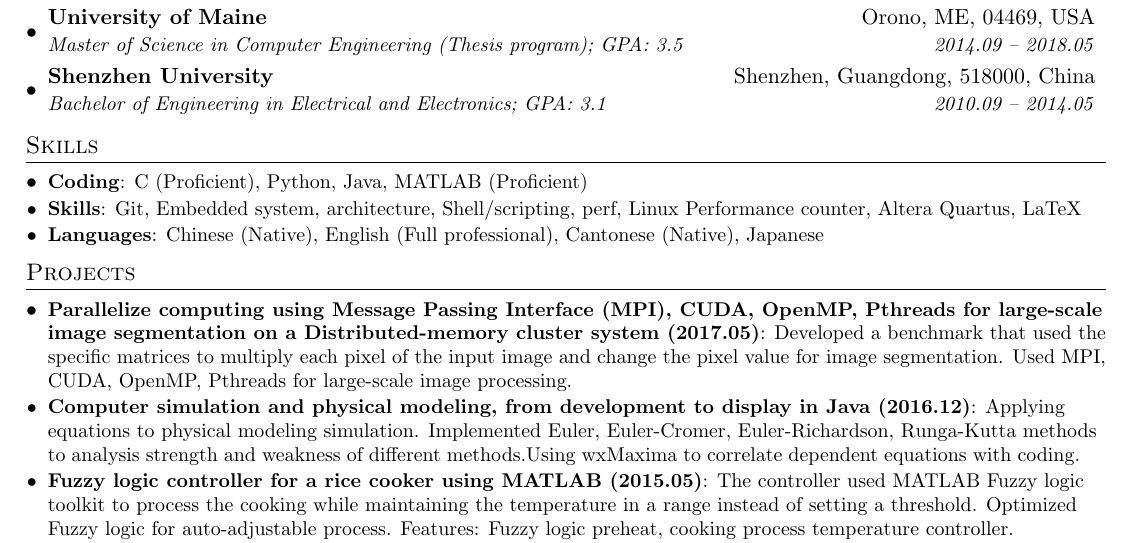
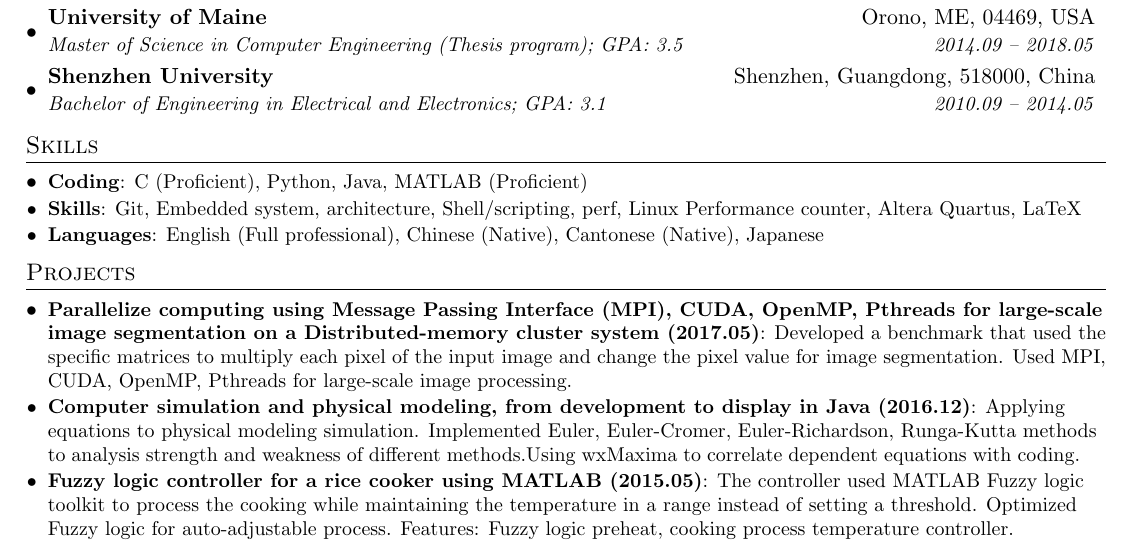
Before and after one commit to Qihao-He/QihaoHe_software_engineer_resume, a LaTeX CV (QihaoHe_software_engineer_resume.tex): part of the page, cut so that both start at the same text. Compiled offline with pdfLaTeX.

Commit message:
language sequence

```diff
--- a/QihaoHe_software_engineer_resume.tex
+++ b/QihaoHe_software_engineer_resume.tex
@@ -99,7 +99,7 @@
       {Git, Embedded system, architecture, Shell/scripting, perf, Linux Performance counter, Altera Quartus, LaTeX}
     %   , power and timing measure, parallel programming, Visual Studio Code, Vim}
     \resumeSubItem{Languages}
-      {Chinese (Native), English (Full professional), Cantonese (Native), Japanese}
+      {English (Full professional), Chinese (Native), Cantonese (Native), Japanese}
  \resumeSubHeadingListEnd
 
 %-----------PROJECTS-----------------
```
